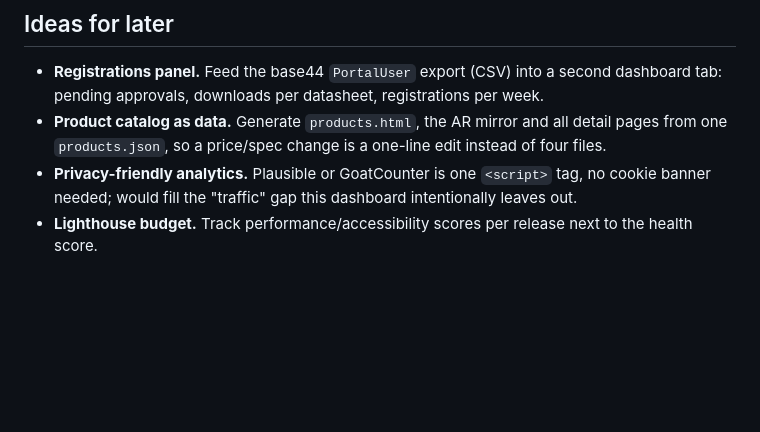
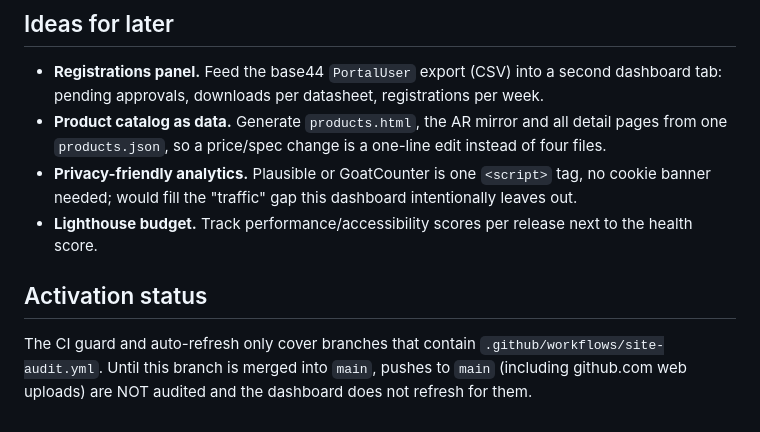
Before and after one commit to malsaleh1407-hub/NLC, a Markdown page: DASHBOARD.md, the part around the change. Drawn GitHub-style; blank space fills up the shorter version.

Commit message:
Document that CI audit activates only after merge to main
Co-Authored-By: Claude Fable 5 <noreply@anthropic.com>
Claude-Session: https://claude.ai/code/session_01Qrew4Kz7QcrsL6pgTDfr3Q

```diff
--- a/DASHBOARD.md
+++ b/DASHBOARD.md
@@ -98,3 +98,10 @@ current state without running anything.
   intentionally leaves out.
 - **Lighthouse budget.** Track performance/accessibility scores per release
   next to the health score.
+
+## Activation status
+
+The CI guard and auto-refresh only cover branches that contain
+`.github/workflows/site-audit.yml`. Until this branch is merged into
+`main`, pushes to `main` (including github.com web uploads) are NOT
+audited and the dashboard does not refresh for them.
```
